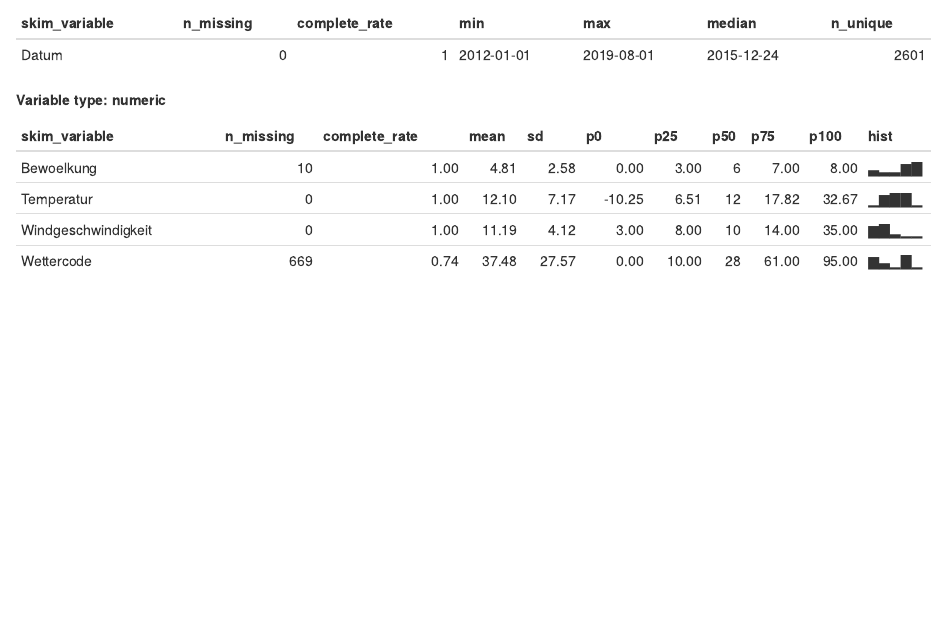
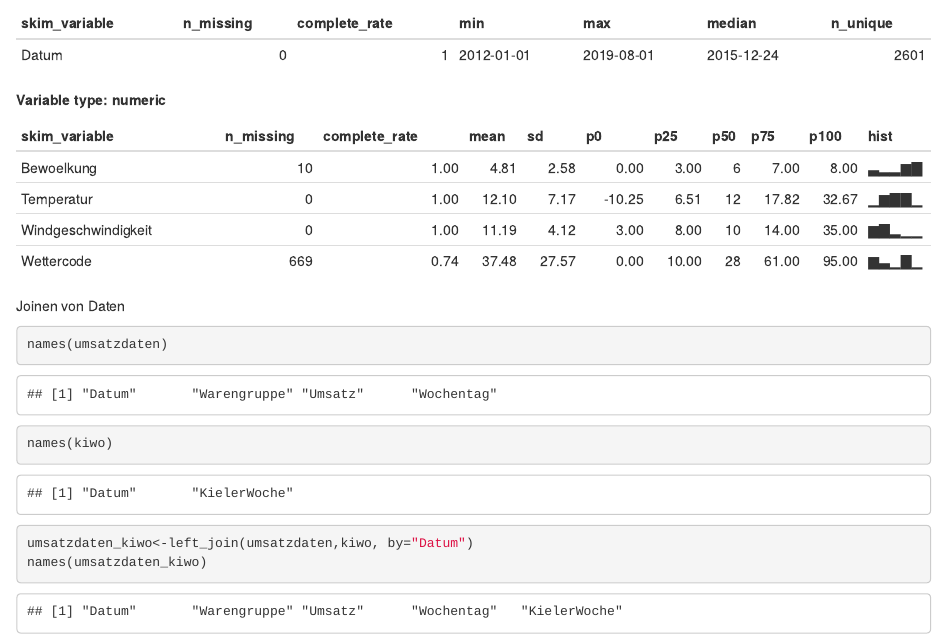
Before and after one commit to Alex-masch/OpenCampusDataScience, an R Markdown document (01_Daten einlesen.rmd): the page in a window 1100 px wide, from 2870 px down. Rendered offline with R 4.5, knitr and Pandoc, with nearby package versions.

Commit message:
Nur kleine Ergänzung, Join Datensätze

````diff
--- a/01_Daten einlesen.rmd
+++ b/01_Daten einlesen.rmd
@@ -61,3 +61,14 @@ skim(kiwo)
 skim(wetter)
 
 ```
+
+
+Joinen von Daten
+
+```{r Joine kiwo-daten an Umsatzdaten}
+
+names(umsatzdaten)
+names(kiwo)
+umsatzdaten_kiwo<-left_join(umsatzdaten,kiwo, by="Datum")
+names(umsatzdaten_kiwo)
+```
````
Also changed, not shown: 01_Daten-einlesen.html.
